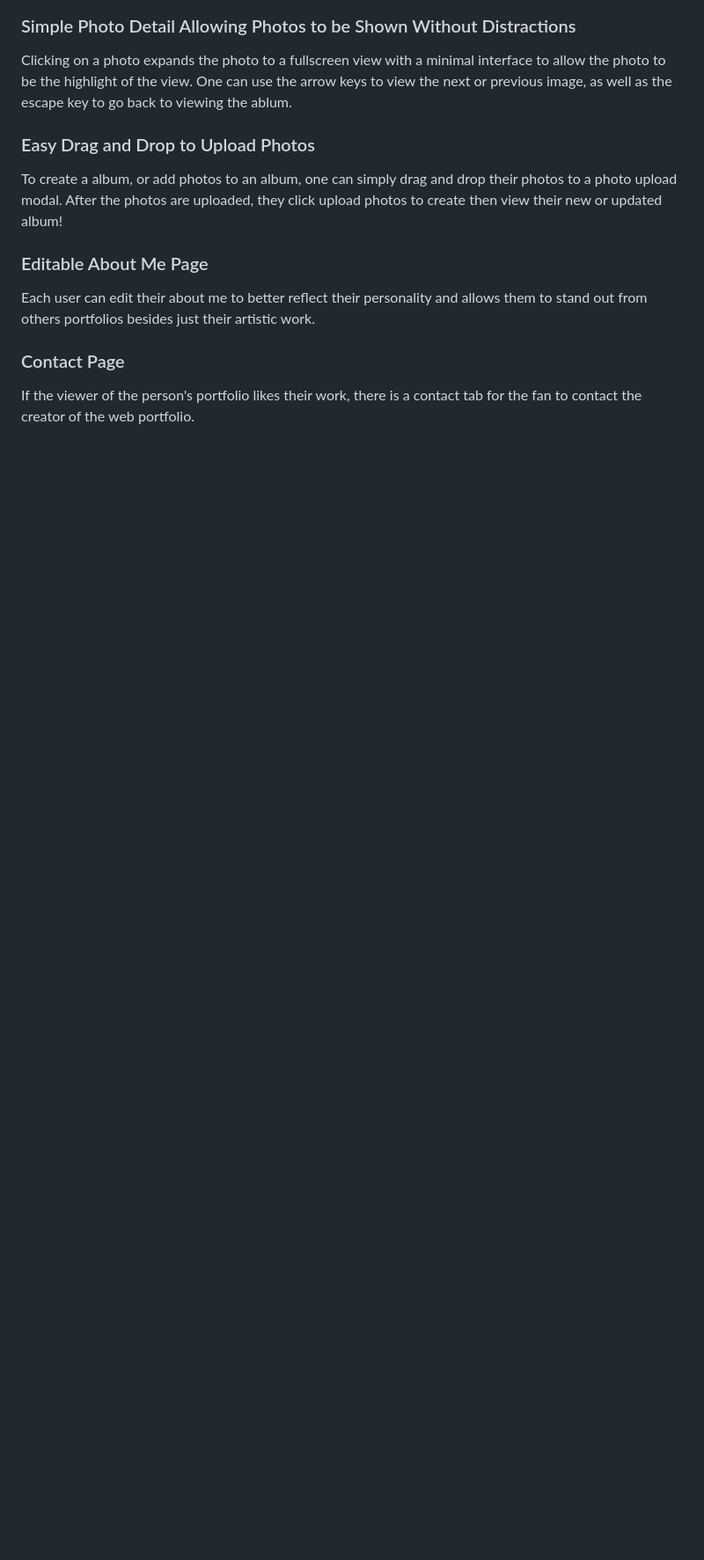
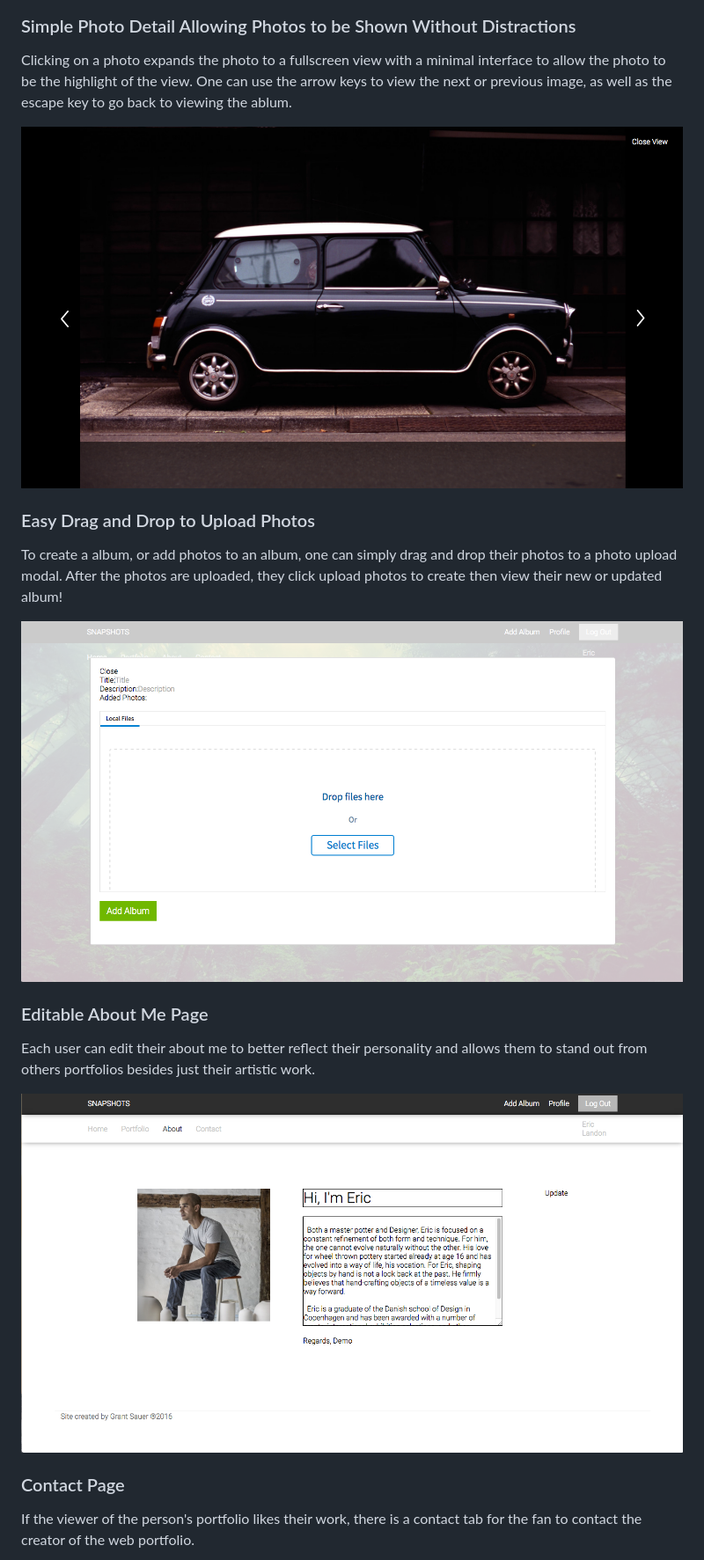
Before and after one commit to gregferg/snapshots, a Markdown page: README.md, the part around the change printed below. Shown: that part at 88% size. GitHub-like rendering; pictures changed too: docs/production_readme_photos/edit_about.png (added), docs/production_readme_photos/photo_detail.png (added), docs/production_readme_photos/upload_photos.png (added); blank space fills up the shorter version.

Commit message:
finished production readme

```diff
--- a/README.md
+++ b/README.md
@@ -20,14 +22,20 @@ It works by splitting the photos into rows of 1-4 photos, then calculating the c
 ### Simple Photo Detail Allowing Photos to be Shown Without Distractions
 Clicking on a photo expands the photo to a fullscreen view with a minimal interface to allow the photo to be the highlight of the view. One can use the arrow keys to view the next or previous image, as well as the escape key to go back to viewing the ablum.
+
+![photo_layout](./docs/production_readme_photos/photo_detail.png)
 
 
 ### Easy Drag and Drop to Upload Photos
 To create a album, or add photos to an album, one can simply drag and drop their photos to a photo upload modal. After the photos are uploaded, they click upload photos to create then view their new or updated album!
 
+![photo_layout](./docs/production_readme_photos/upload_photos.png)
+
 
 ### Editable About Me Page
 Each user can edit their about me to better reflect their personality and allows them to stand out from others portfolios besides just their artistic work.
 
+![photo_layout](./docs/production_readme_photos/edit_about.png)
+
 
 ### Contact Page
 If the viewer of the person's portfolio likes their work, there is a contact tab for the fan to contact the creator of the web portfolio.
```
Also changed, not shown: other parts of README.md (+5 -0 lines), docs/old_README.md (added, +141 -0 lines), docs/production_readme.md (deleted, +0 -74 lines), docs/production_readme_photos/contact.png (added), 3 other files.
